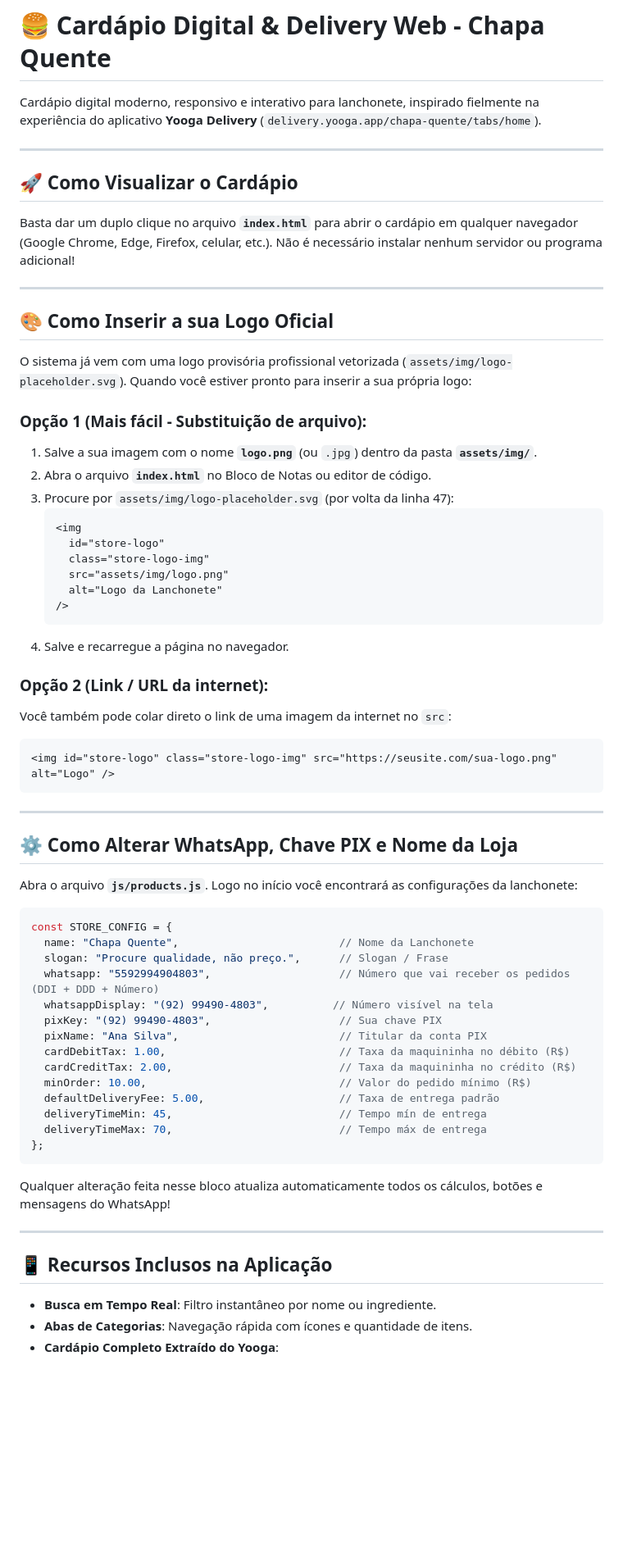
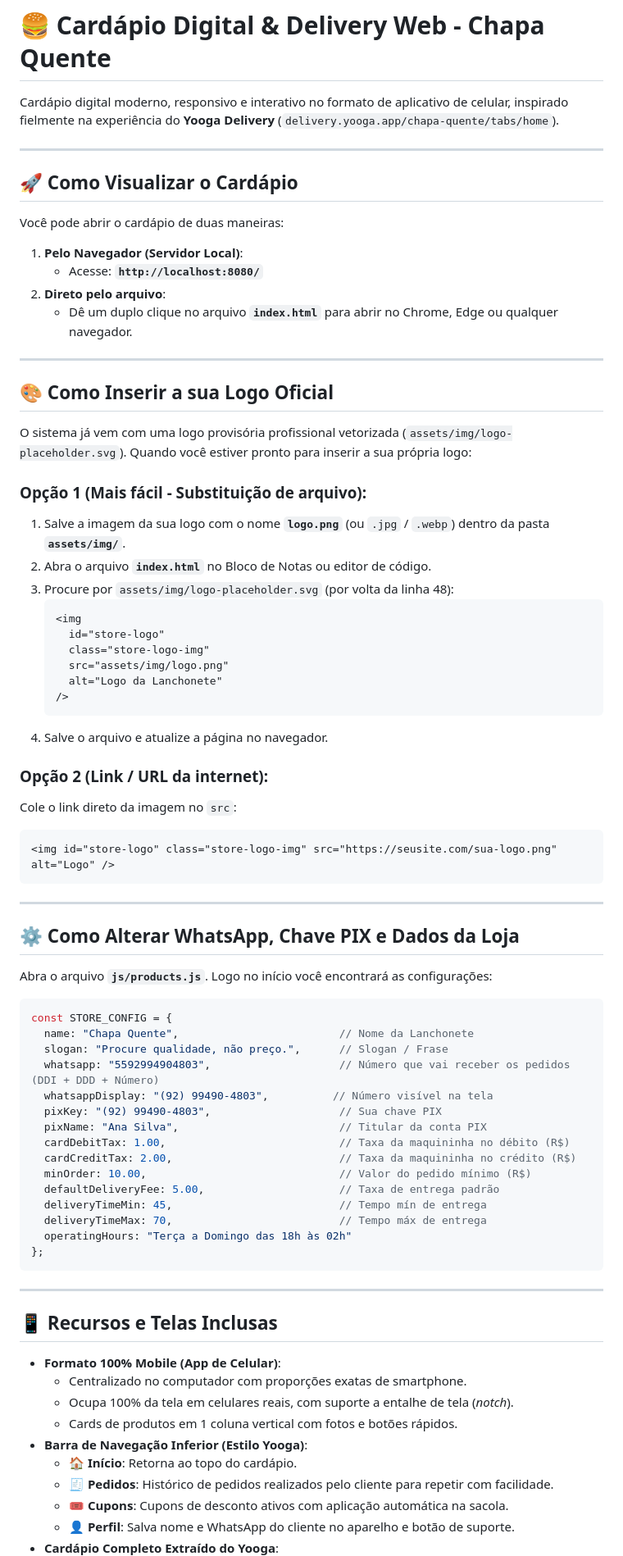
Before and after one commit to mairiciodepaula2005-creator/DELIVERY, a Markdown page: README.md, the part around one of its changes. Shown at 82% size. Drawn GitHub-style; blank space fills up the shorter version.

````diff
--- a/README.md
+++ b/README.md
@@ -1,12 +1,17 @@
 # 🍔 Cardápio Digital & Delivery Web - Chapa Quente
 
-Cardápio digital moderno, responsivo e interativo para lanchonete, inspirado fielmente na experiência do aplicativo **Yooga Delivery** (`delivery.yooga.app/chapa-quente/tabs/home`).
+Cardápio digital moderno, responsivo e interativo no formato de aplicativo de celular, inspirado fielmente na experiência do **Yooga Delivery** (`delivery.yooga.app/chapa-quente/tabs/home`).
 
 ---
 
 ## 🚀 Como Visualizar o Cardápio
 
-Basta dar um duplo clique no arquivo **`index.html`** para abrir o cardápio em qualquer navegador (Google Chrome, Edge, Firefox, celular, etc.). Não é necessário instalar nenhum servidor ou programa adicional!
+Você pode abrir o cardápio de duas maneiras:
+
+1. **Pelo Navegador (Servidor Local)**:
+   - Acesse: **`http://localhost:8080/`**
+2. **Direto pelo arquivo**:
+   - Dê um duplo clique no arquivo **`index.html`** para abrir no Chrome, Edge ou qualquer navegador.
 
 ---
 
@@ -15,9 +20,9 @@ Basta dar um duplo clique no arquivo **`index.html`** para abrir o cardápio em
 O sistema já vem com uma logo provisória profissional vetorizada (`assets/img/logo-placeholder.svg`). Quando você estiver pronto para inserir a sua própria logo:
 
 ### Opção 1 (Mais fácil - Substituição de arquivo):
-1. Salve a sua imagem com o nome **`logo.png`** (ou `.jpg`) dentro da pasta **`assets/img/`**.
+1. Salve a imagem da sua logo com o nome **`logo.png`** (ou `.jpg` / `.webp`) dentro da pasta **`assets/img/`**.
 2. Abra o arquivo **`index.html`** no Bloco de Notas ou editor de código.
-3. Procure por `assets/img/logo-placeholder.svg` (por volta da linha 47):
+3. Procure por `assets/img/logo-placeholder.svg` (por volta da linha 48):
    ```html
    <img
      id="store-logo"
@@ -26,19 +31,19 @@ O sistema já vem com uma logo provisória profissional vetorizada (`assets/img/
      alt="Logo da Lanchonete"
    />
    ```
-4. Salve e recarregue a página no navegador.
+4. Salve o arquivo e atualize a página no navegador.
 
 ### Opção 2 (Link / URL da internet):
-Você também pode colar direto o link de uma imagem da internet no `src`:
+Cole o link direto da imagem no `src`:
 ```html
 <img id="store-logo" class="store-logo-img" src="https://seusite.com/sua-logo.png" alt="Logo" />
 ```
 
 ---
 
-## ⚙️ Como Alterar WhatsApp, Chave PIX e Nome da Loja
+## ⚙️ Como Alterar WhatsApp, Chave PIX e Dados da Loja
 
-Abra o arquivo **`js/products.js`**. Logo no início você encontrará as configurações da lanchonete:
+Abra o arquivo **`js/products.js`**. Logo no início você encontrará as configurações:
 
 ```javascript
 const STORE_CONFIG = {
@@ -54,15 +59,21 @@ const STORE_CONFIG = {
   defaultDeliveryFee: 5.00,                     // Taxa de entrega padrão
   deliveryTimeMin: 45,                          // Tempo mín de entrega
   deliveryTimeMax: 70,                          // Tempo máx de entrega
+  operatingHours: "Terça a Domingo das 18h às 02h"
 };
 ```
 
-Qualquer alteração feita nesse bloco atualiza automaticamente todos os cálculos, botões e mensagens do WhatsApp!
-
 ---
 
-## 📱 Recursos Inclusos na Aplicação
+## 📱 Recursos e Telas Inclusas
 
-- **Busca em Tempo Real**: Filtro instantâneo por nome ou ingrediente.
-- **Abas de Categorias**: Navegação rápida com ícones e quantidade de itens.
+- **Formato 100% Mobile (App de Celular)**:
+  - Centralizado no computador com proporções exatas de smartphone.
+  - Ocupa 100% da tela em celulares reais, com suporte a entalhe de tela (*notch*).
+  - Cards de produtos em 1 coluna vertical com fotos e botões rápidos.
+- **Barra de Navegação Inferior (Estilo Yooga)**:
+  - 🏠 **Início**: Retorna ao topo do cardápio.
+  - 🧾 **Pedidos**: Histórico de pedidos realizados pelo cliente para repetir com facilidade.
+  - 🎟️ **Cupons**: Cupons de desconto ativos com aplicação automática na sacola.
+  - 👤 **Perfil**: Salva nome e WhatsApp do cliente no aparelho e botão de suporte.
 - **Cardápio Completo Extraído do Yooga**:
````
Also changed, not shown: other parts of README.md (+6 -14 lines).
